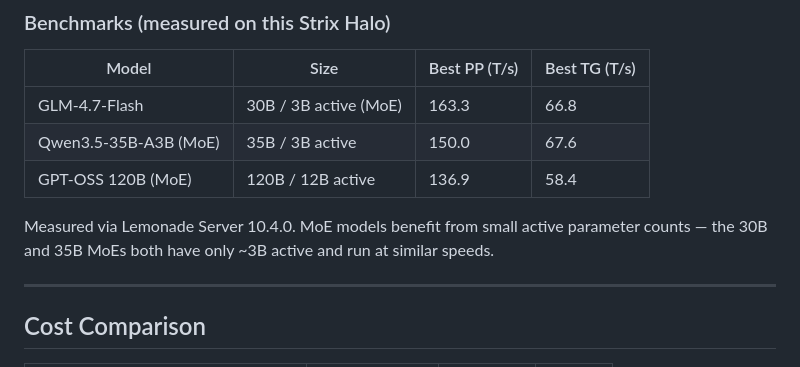
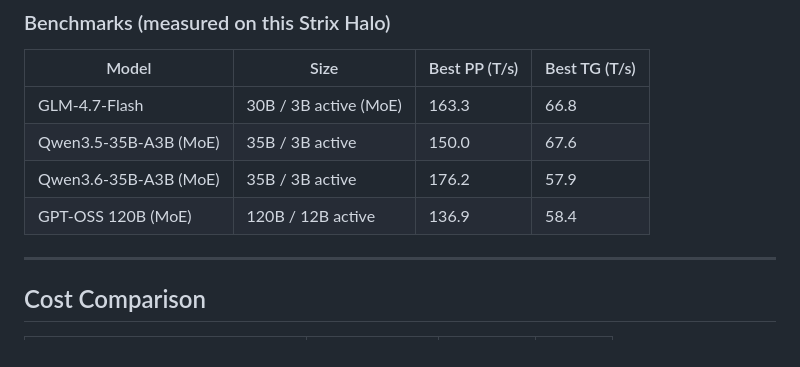
Before and after one commit to julianmb/hcc-edge-moe, a Markdown page: README.md, the part around the change. Drawn GitHub-style.

Commit message:
add Qwen3.6-35B-A3B benchmark (PP 176.2, TG 57.9), cleanup

```diff
--- a/README.md
+++ b/README.md
@@ -138,9 +138,10 @@ requires a GRUB boot parameter change and reboot.
 |---|---|---|---|
 | GLM-4.7-Flash | 30B / 3B active (MoE) | 163.3 | 66.8 |
 | Qwen3.5-35B-A3B (MoE) | 35B / 3B active | 150.0 | 67.6 |
+| Qwen3.6-35B-A3B (MoE) | 35B / 3B active | 176.2 | 57.9 |
 | GPT-OSS 120B (MoE) | 120B / 12B active | 136.9 | 58.4 |
 
-Measured via Lemonade Server 10.4.0. MoE models benefit from small active parameter counts — the 30B and 35B MoEs both have only ~3B active and run at similar speeds.
+
 
 ---
 
```
